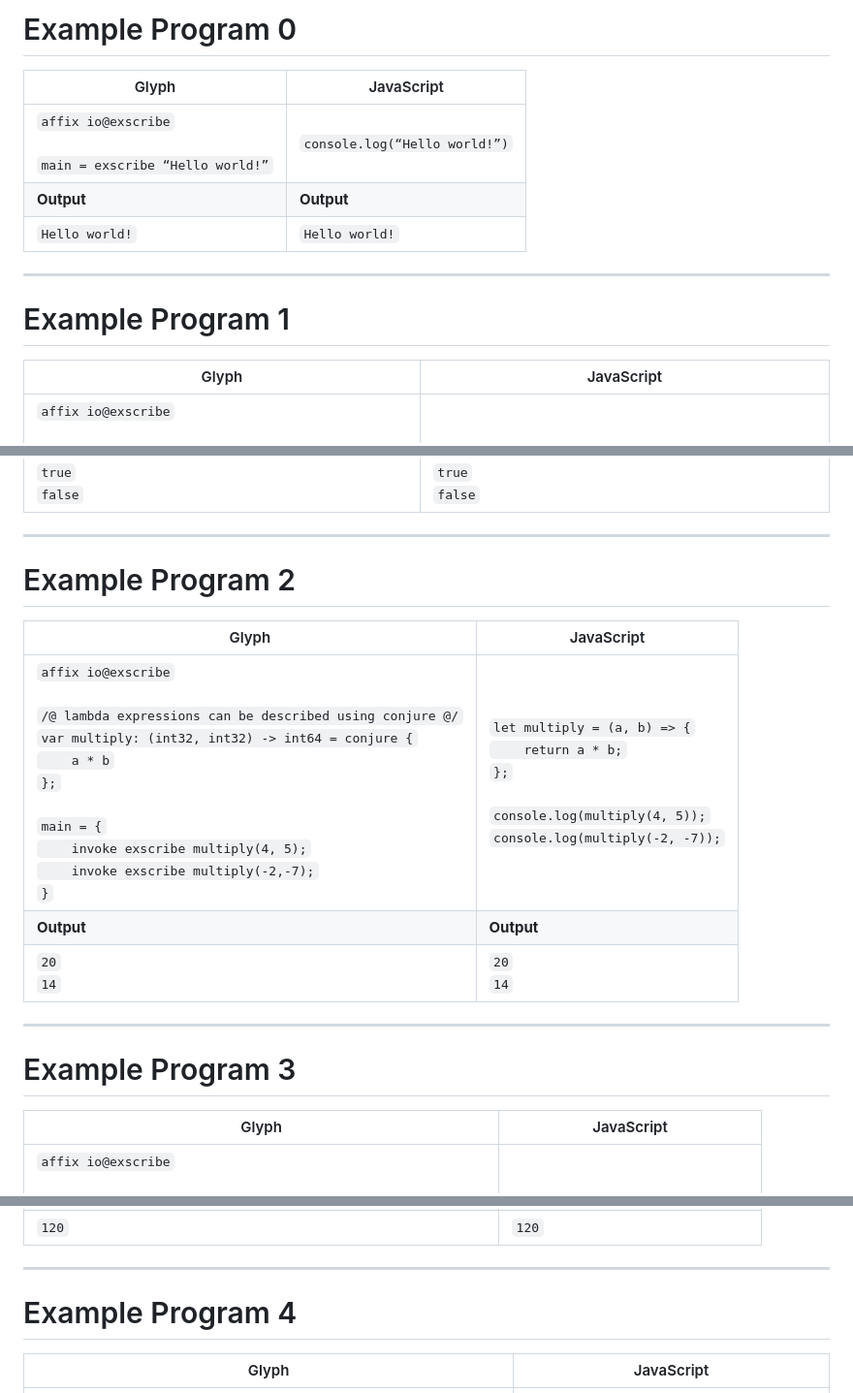
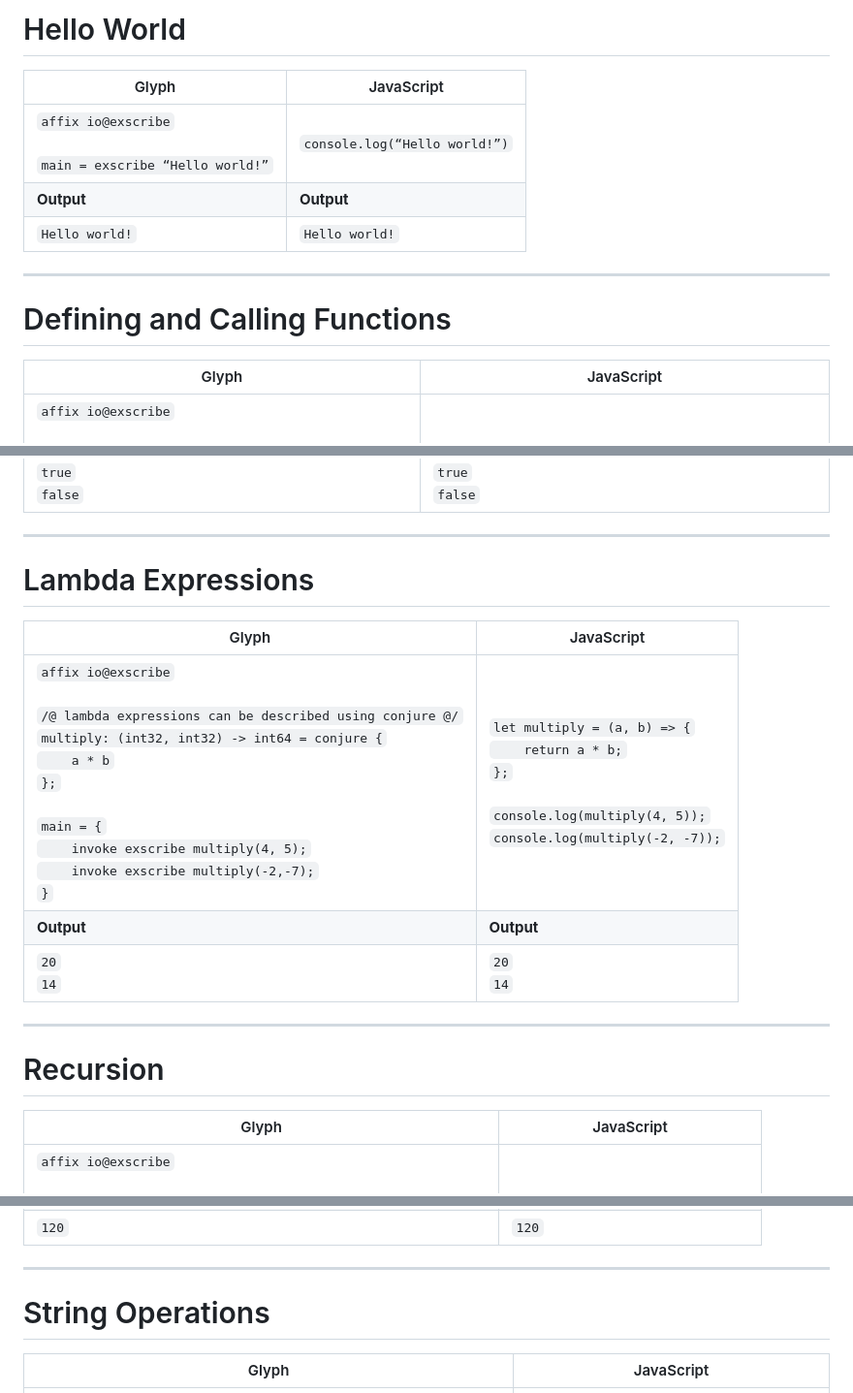
Before and after one commit to Cyrendex/Glyph, a Markdown page: examples/examples.md, 3 parts joined by grey strips. Shown at 97% size. Drawn GitHub-style.

Commit message:
named examples

```diff
--- a/examples/examples.md
+++ b/examples/examples.md
@@ -1,4 +1,4 @@
-# Example Program 0
+# Hello World
 
 | Glyph | JavaScript |
 |-------|-----------|
@@ -8,7 +8,7 @@
 
 ---
 
-# Example Program 1
+# Defining and Calling Functions
 
 | Glyph | JavaScript |
 |-------|-----------|
@@ -18,17 +18,17 @@
 
 ---
 
-# Example Program 2
+# Lambda Expressions
 
 | Glyph | JavaScript |
 |-------|-----------|
-| `affix io@exscribe`<br><br>`/@ lambda expressions can be described using conjure @/`<br>`var multiply: (int32, int32) -> int64 = conjure {`<br>`    a * b`<br>`};`<br><br>`main = {`<br>`    invoke exscribe multiply(4, 5);`<br>`    invoke exscribe multiply(-2,-7);`<br>`}` | `let multiply = (a, b) => {`<br>`    return a * b;`<br>`};`<br><br>`console.log(multiply(4, 5));`<br>`console.log(multiply(-2, -7));` |
+| `affix io@exscribe`<br><br>`/@ lambda expressions can be described using conjure @/`<br>`multiply: (int32, int32) -> int64 = conjure {`<br>`    a * b`<br>`};`<br><br>`main = {`<br>`    invoke exscribe multiply(4, 5);`<br>`    invoke exscribe multiply(-2,-7);`<br>`}` | `let multiply = (a, b) => {`<br>`    return a * b;`<br>`};`<br><br>`console.log(multiply(4, 5));`<br>`console.log(multiply(-2, -7));` |
 | **Output** | **Output** |
 | `20`<br>`14` | `20`<br>`14` |
 
 ---
 
-# Example Program 3
+# Recursion
 
 | Glyph | JavaScript |
 |-------|-----------|
@@ -38,7 +38,7 @@
 
 ---
 
-# Example Program 4
+# String Operations
 
 | Glyph | JavaScript |
 |-------|-----------|
```
Also changed, not shown: other parts of examples/examples.md (+1 -1 lines).
